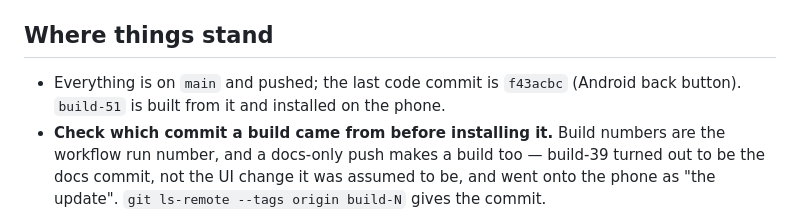
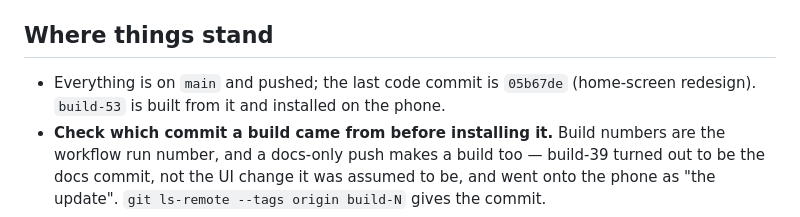
Before and after one commit to nonthawatchm-gif/Field-Traker, a Markdown page: HANDOFF.md, the part around the change. GitHub-like rendering.

Commit message:
Handoff: build-53 is on the phone
Co-Authored-By: Claude Opus 5 <noreply@anthropic.com>

```diff
--- a/HANDOFF.md
+++ b/HANDOFF.md
@@ -40,8 +40,8 @@ Two notes on running it:
 
 ## Where things stand
 
-- Everything is on `main` and pushed; the last code commit is `f43acbc`
-  (Android back button). `build-51` is built from it and
+- Everything is on `main` and pushed; the last code commit is `05b67de`
+  (home-screen redesign). `build-53` is built from it and
   installed on the phone.
 - **Check which commit a build came from before installing it.** Build numbers
   are the workflow run number, and a docs-only push makes a build too — build-39
```
